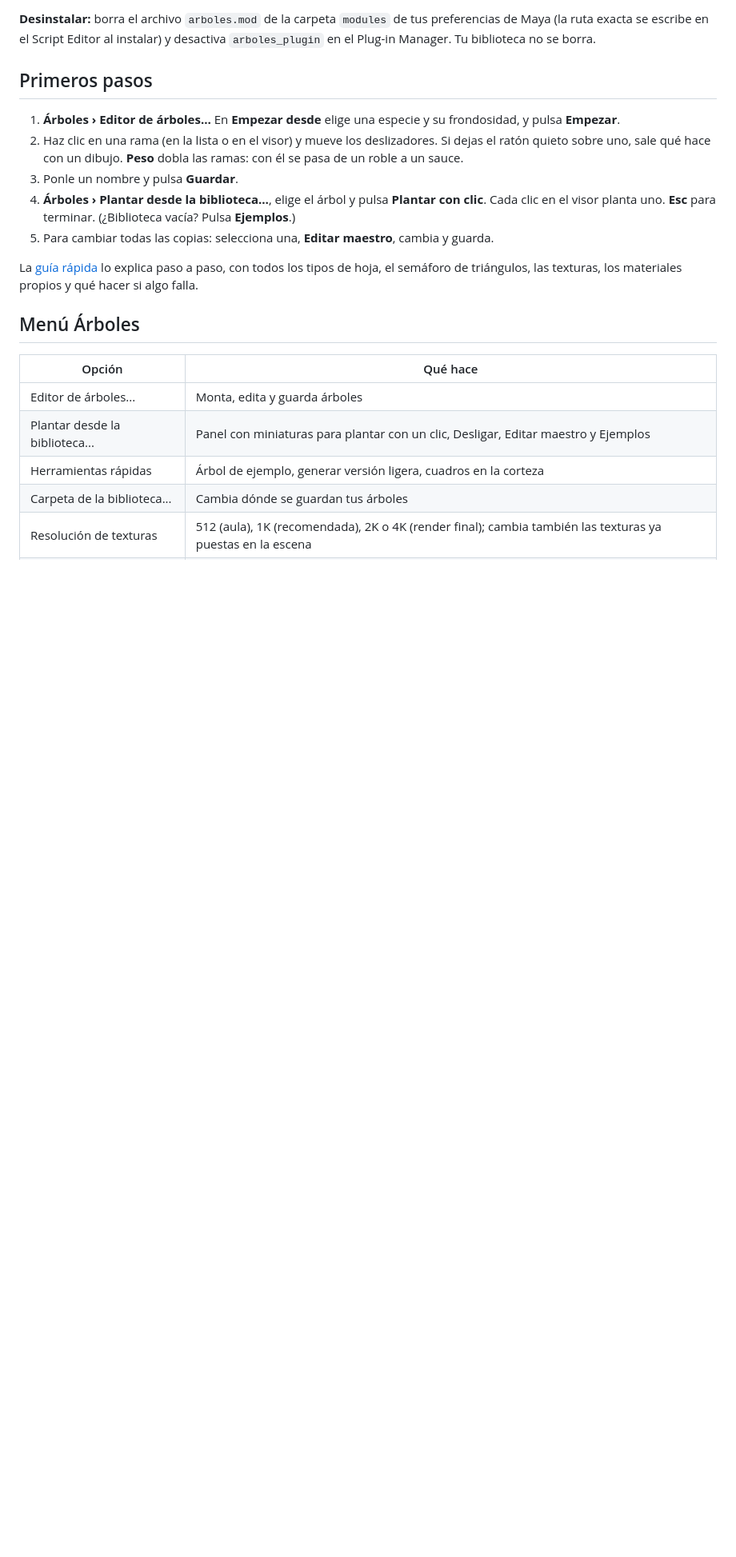
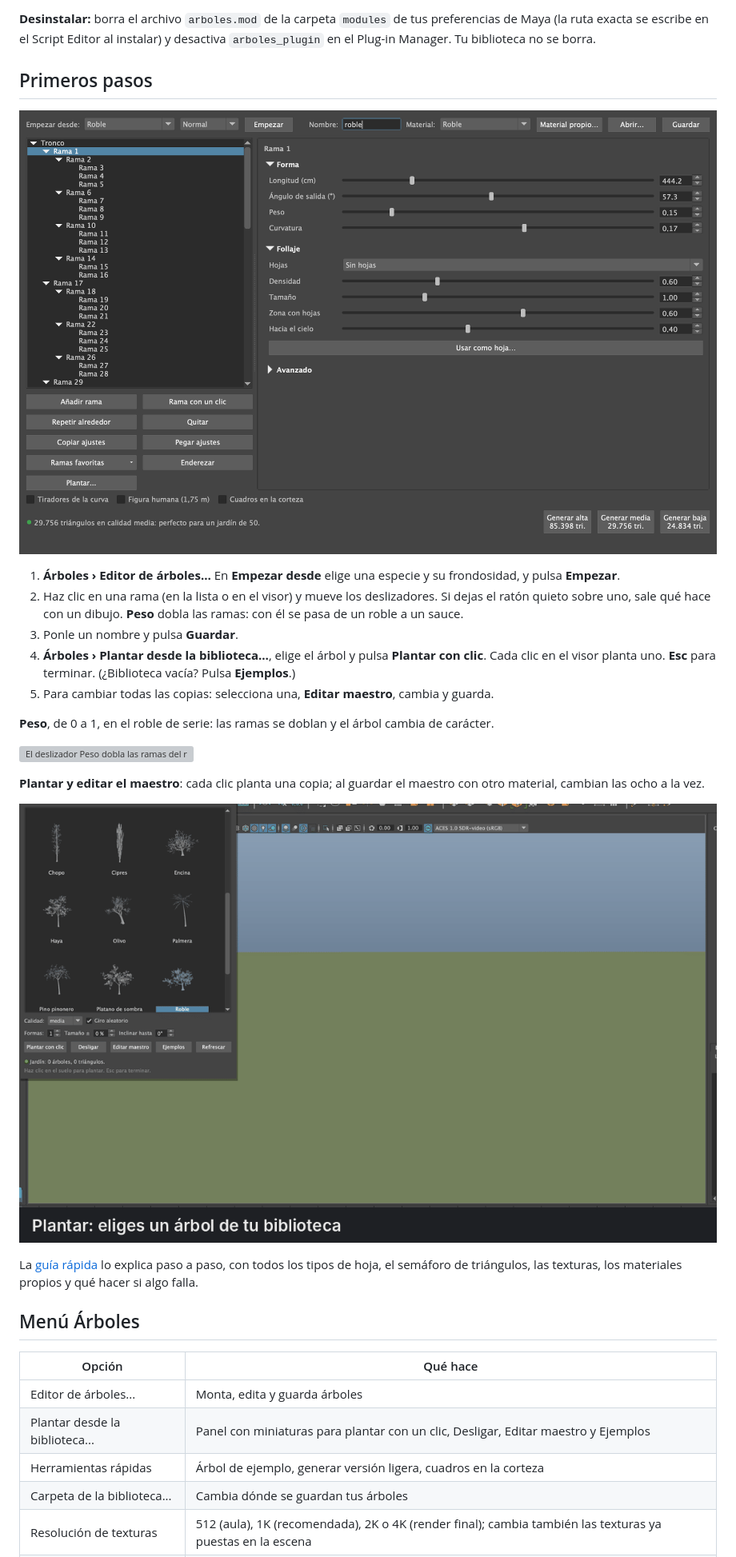
Before and after one commit to adrianmantilla/Arboles, a Markdown page: README.md, the part around one of its changes. Shown at 80% size. Rendered like a GitHub page; pictures changed too: docs/imagenes/editor.png (added), docs/imagenes/jardin.gif (added); blank space fills up the shorter version; grey boxes are pictures that could not be loaded.

Commit message:
README: capturas y GIF animados hechos en Maya 2027
Co-Authored-By: Claude Opus 5.5 <noreply@anthropic.com>
Claude-Session: https://claude.ai/code/session_01HJFktWiY5CvrR5b2ofSYPA

```diff
--- a/README.md
+++ b/README.md
@@ -62,6 +66,8 @@ el Plug-in Manager. Tu biblioteca no se borra.
 
 ## Primeros pasos
 
+![El editor de árboles con el roble de serie en el visor de Maya](docs/imagenes/editor.png)
+
 1. **Árboles › Editor de árboles…** En **Empezar desde** elige una especie y su frondosidad, y
    pulsa **Empezar**.
 2. Haz clic en una rama (en la lista o en el visor) y mueve los deslizadores. Si dejas el ratón
@@ -71,6 +77,15 @@ el Plug-in Manager. Tu biblioteca no se borra.
 4. **Árboles › Plantar desde la biblioteca…**, elige el árbol y pulsa **Plantar con clic**. Cada
    clic en el visor planta uno. **Esc** para terminar. (¿Biblioteca vacía? Pulsa **Ejemplos**.)
 5. Para cambiar todas las copias: selecciona una, **Editar maestro**, cambia y guarda.
+
+**Peso**, de 0 a 1, en el roble de serie: las ramas se doblan y el árbol cambia de carácter.
+
+![El deslizador Peso dobla las ramas del roble en tiempo real](docs/imagenes/peso.gif)
+
+**Plantar y editar el maestro**: cada clic planta una copia; al guardar el maestro con otro
+material, cambian las ocho a la vez.
+
+![Plantar con clic y actualizar todas las copias desde el maestro](docs/imagenes/jardin.gif)
 
 La [guía rápida](GUIA_ALUMNOS.md) lo explica paso a paso, con todos los tipos de hoja, el
 semáforo de triángulos, las texturas, los materiales propios y qué hacer si algo falla.
```
Also changed, not shown: other parts of README.md (+8 -0 lines), docs/imagenes/especies.jpg (added), docs/imagenes/estilos.jpg (added), docs/imagenes/hero.jpg (added), 1 other file.
